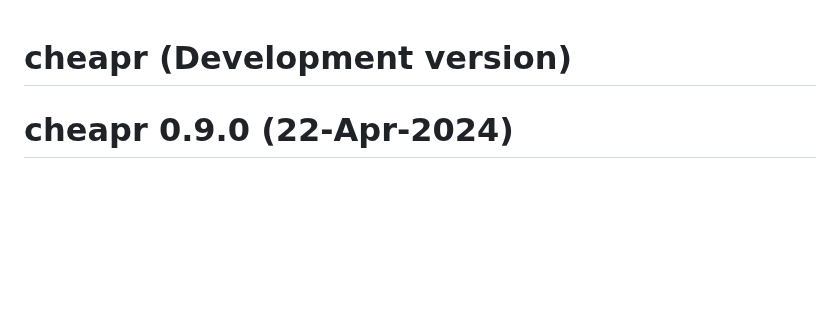
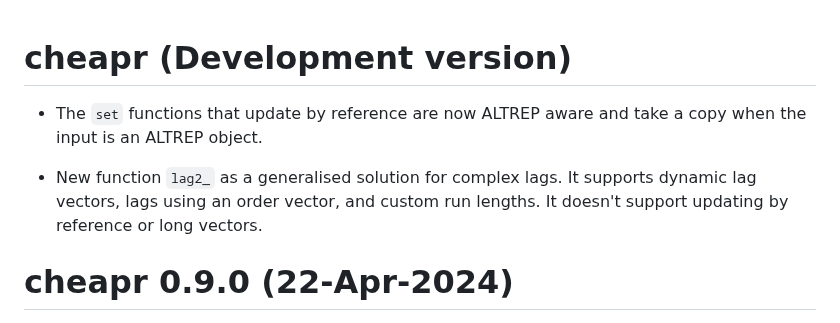
Before and after one commit to NicChr/cheapr, a Markdown page: NEWS.md, the part around the change. Drawn GitHub-style; blank space fills up the shorter version.

Commit message:
Updated news.

```diff
--- a/NEWS.md
+++ b/NEWS.md
@@ -1,4 +1,11 @@
 # cheapr (Development version)
+
+* The `set` functions that update by reference are now ALTREP aware and
+take a copy when the input is an ALTREP object.
+
+* New function `lag2_` as a generalised solution for complex lags. It supports
+dynamic lag vectors, lags using an order vector, and custom run lengths.
+It doesn't support updating by reference or long vectors.
 
 # cheapr 0.9.0 (22-Apr-2024)
 
```
